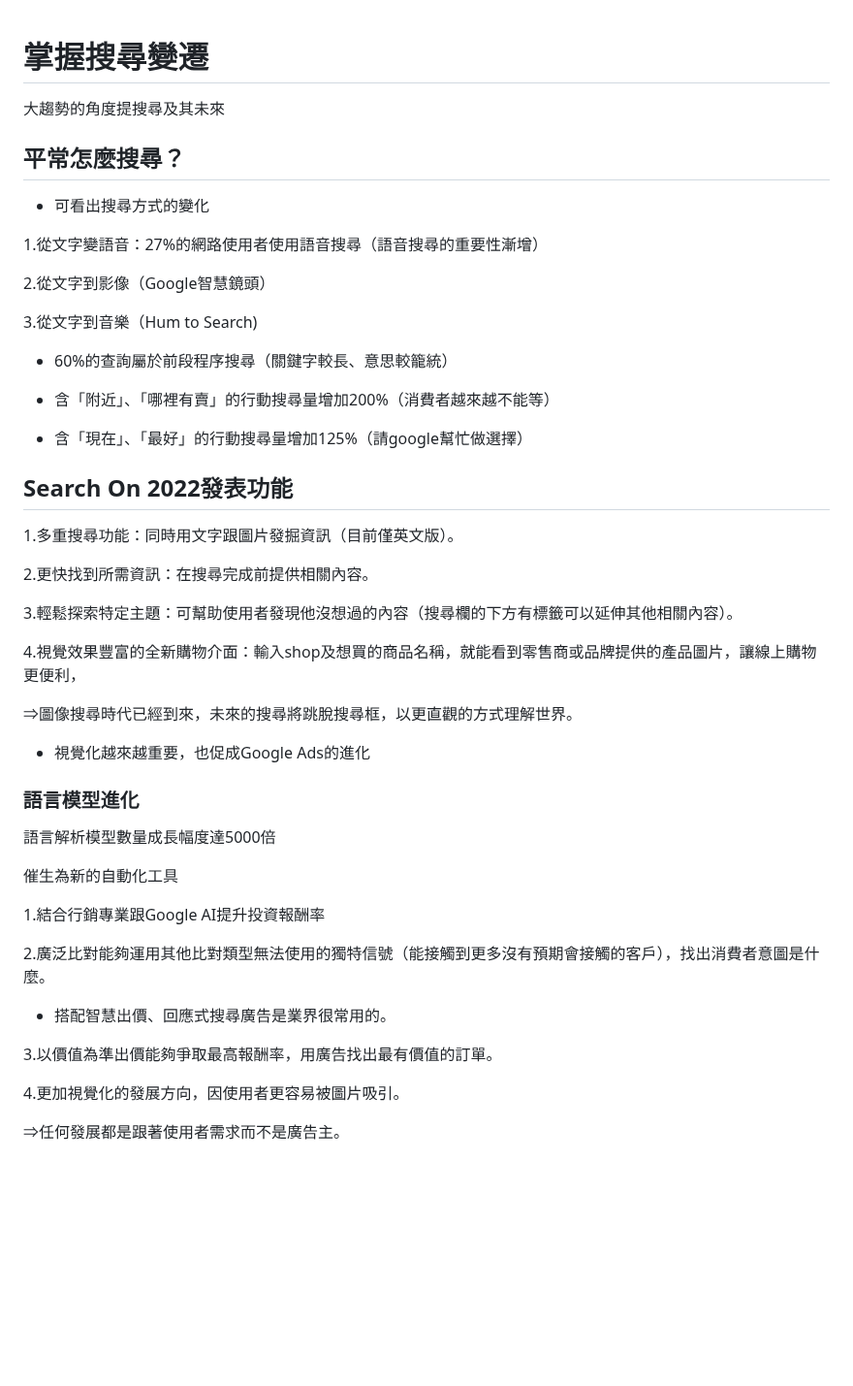
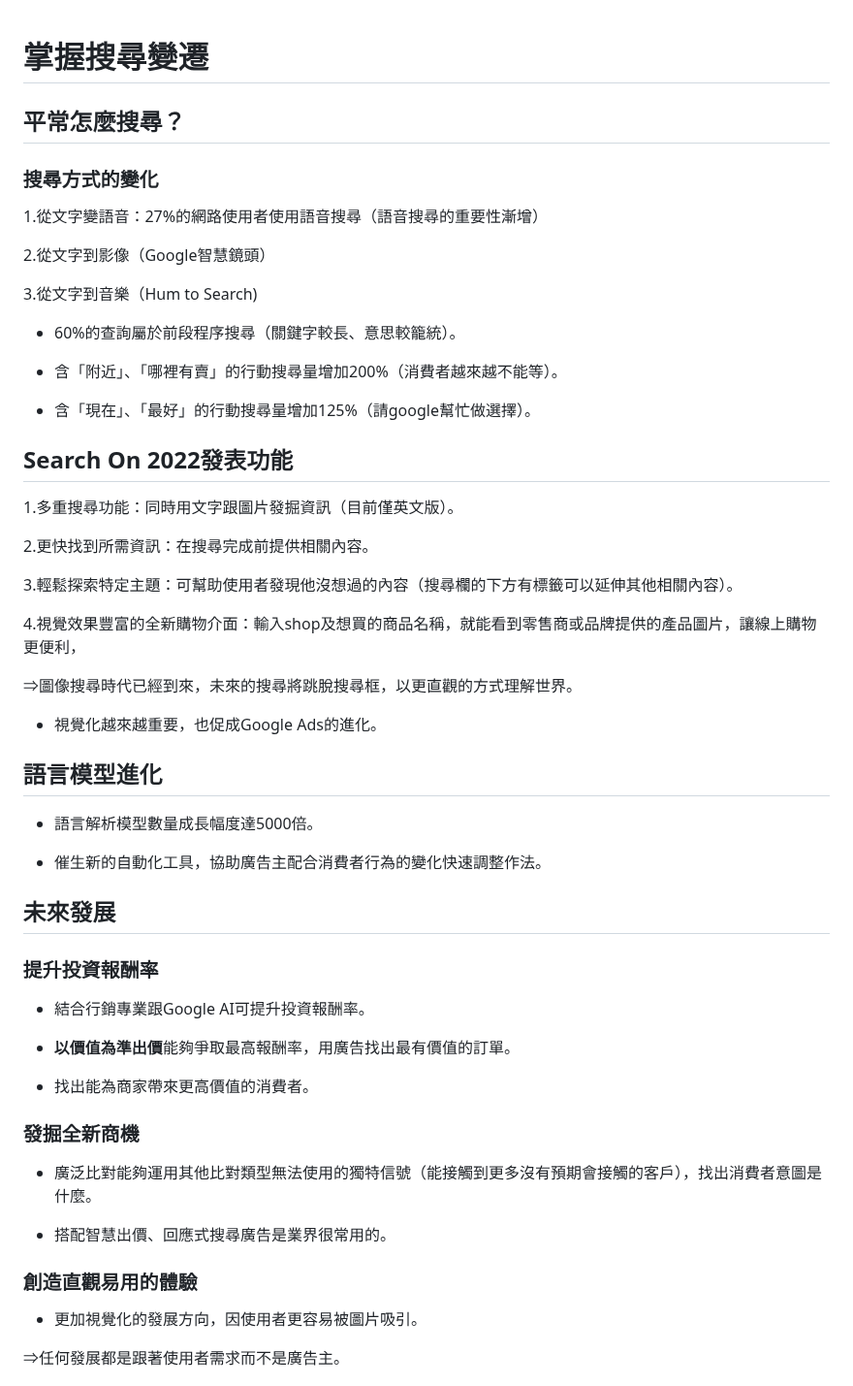
Before and after one commit to jason-28/Learning-Note, a Markdown page: Google ADS/數位人才計畫廣告總整課程.md, the part around the change. Shown at 97% size. Rendered like a GitHub page; blank space fills up the shorter version.

```diff
--- a/Google ADS/數位人才計畫廣告總整課程.md
+++ b/Google ADS/數位人才計畫廣告總整課程.md
@@ -1,10 +1,8 @@
 # 掌握搜尋變遷
-
-大趨勢的角度提搜尋及其未來
 
 ## 平常怎麼搜尋？
 
-* 可看出搜尋方式的變化
+### 搜尋方式的變化
 
 1.從文字變語音：27%的網路使用者使用語音搜尋（語音搜尋的重要性漸增）
 
@@ -12,11 +10,11 @@
 
 3.從文字到音樂（Hum to Search)
 
-* 60%的查詢屬於前段程序搜尋（關鍵字較長、意思較籠統）
+* 60%的查詢屬於前段程序搜尋（關鍵字較長、意思較籠統）。
 
-* 含「附近」、「哪裡有賣」的行動搜尋量增加200%（消費者越來越不能等）
+* 含「附近」、「哪裡有賣」的行動搜尋量增加200%（消費者越來越不能等）。
 
-* 含「現在」、「最好」的行動搜尋量增加125%（請google幫忙做選擇）
+* 含「現在」、「最好」的行動搜尋量增加125%（請google幫忙做選擇）。
 
 ## Search On 2022發表功能
 
@@ -30,23 +28,33 @@
 
 ⇒圖像搜尋時代已經到來，未來的搜尋將跳脫搜尋框，以更直觀的方式理解世界。
 
-* 視覺化越來越重要，也促成Google Ads的進化
+* 視覺化越來越重要，也促成Google Ads的進化。
 
-### 語言模型進化
+## 語言模型進化
 
-語言解析模型數量成長幅度達5000倍
+* 語言解析模型數量成長幅度達5000倍。
 
-催生為新的自動化工具
+* 催生新的自動化工具，協助廣告主配合消費者行為的變化快速調整作法。
 
-1.結合行銷專業跟Google AI提升投資報酬率
+## 未來發展
 
-2.廣泛比對能夠運用其他比對類型無法使用的獨特信號（能接觸到更多沒有預期會接觸的客戶），找出消費者意圖是什麼。
+### 提升投資報酬率
+
+* 結合行銷專業跟Google AI可提升投資報酬率。
+
+* **以價值為準出價**能夠爭取最高報酬率，用廣告找出最有價值的訂單。
+
+* 找出能為商家帶來更高價值的消費者。
+
+### 發掘全新商機
+
+* 廣泛比對能夠運用其他比對類型無法使用的獨特信號（能接觸到更多沒有預期會接觸的客戶），找出消費者意圖是什麼。
 
 * 搭配智慧出價、回應式搜尋廣告是業界很常用的。
 
-3.以價值為準出價能夠爭取最高報酬率，用廣告找出最有價值的訂單。
+### 創造直觀易用的體驗
 
-4.更加視覺化的發展方向，因使用者更容易被圖片吸引。
+* 更加視覺化的發展方向，因使用者更容易被圖片吸引。
 
 ⇒任何發展都是跟著使用者需求而不是廣告主。
 
```
